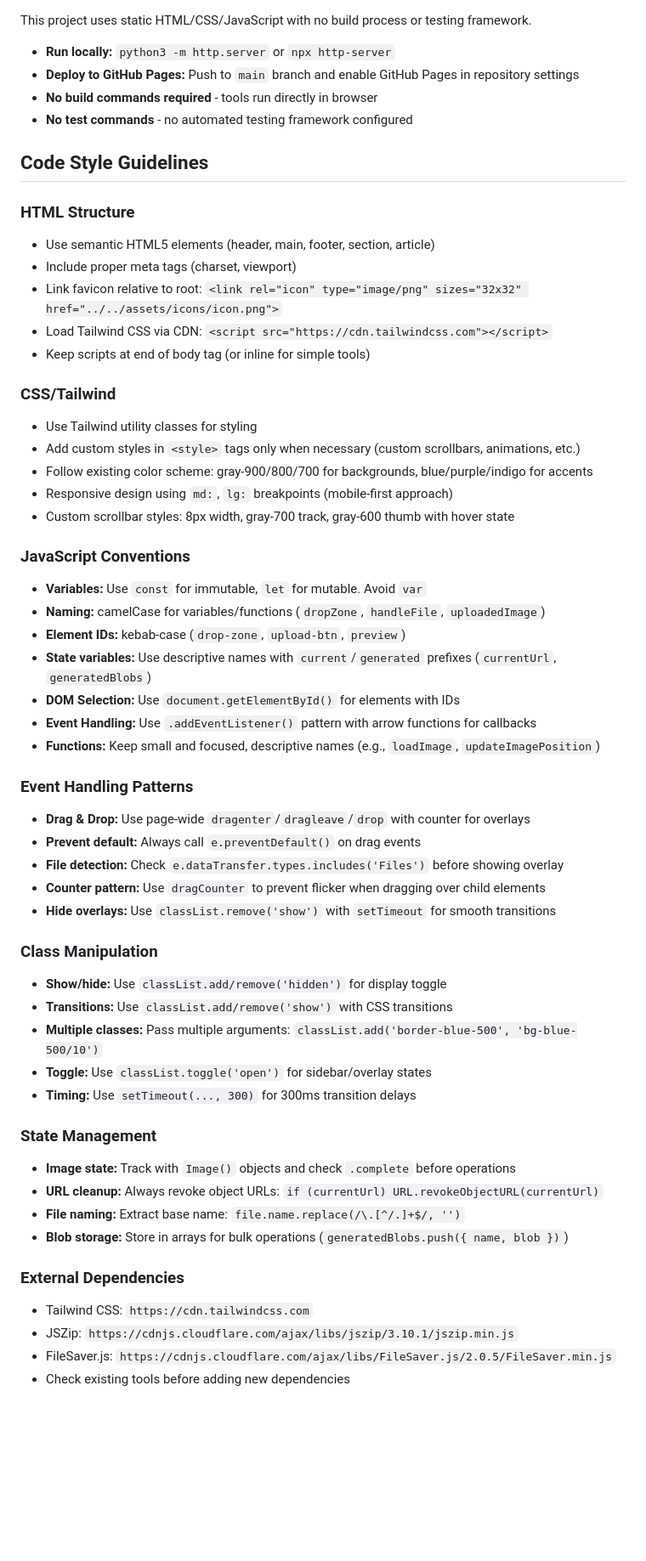
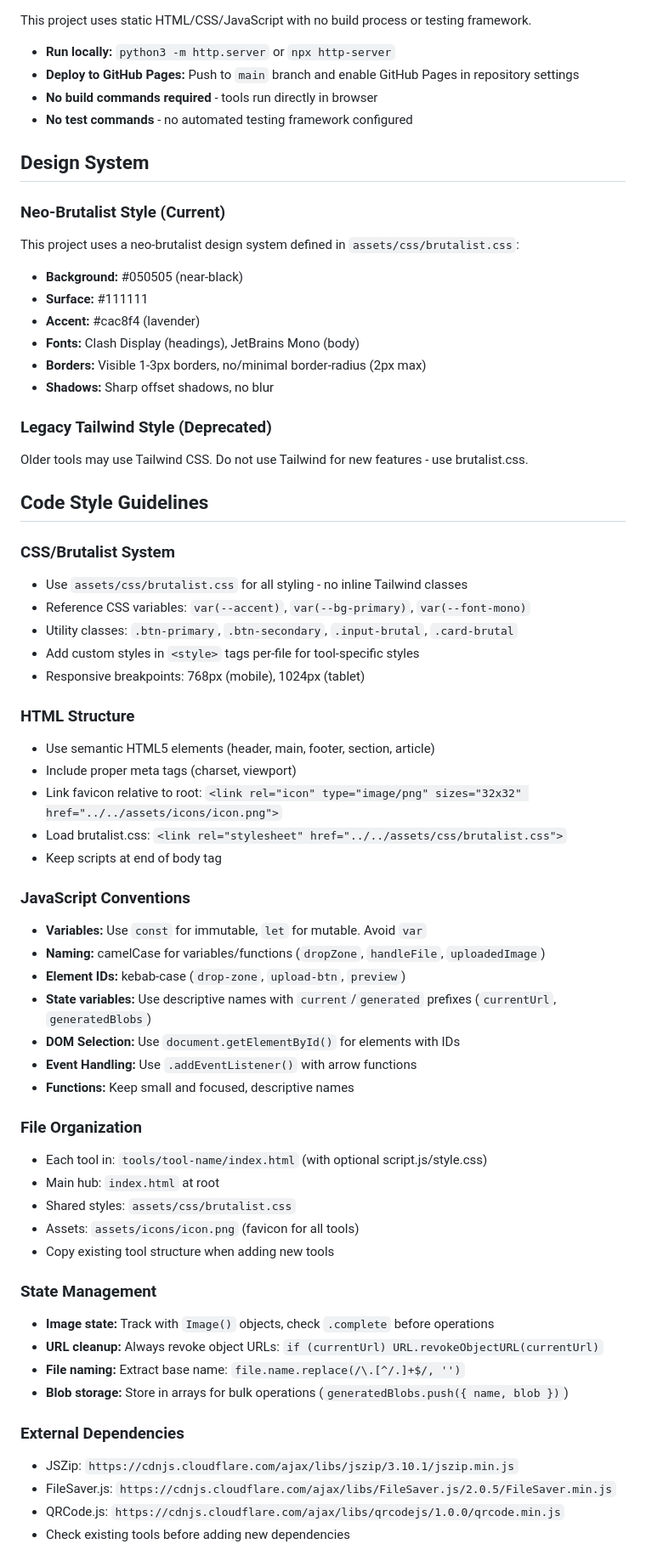
Before and after one commit to KaiSingL/toolbox, a Markdown page: AGENTS.md, the part around one of its changes. Shown at 85% size. GitHub-like rendering; blank space fills up the shorter version.

Commit message:
update agent.md

```diff
--- a/AGENTS.md
+++ b/AGENTS.md
@@ -9,21 +9,35 @@ This project uses static HTML/CSS/JavaScript with no build process or testing fr
 - **No build commands required** - tools run directly in browser
 - **No test commands** - no automated testing framework configured
 
+## Design System
+
+### Neo-Brutalist Style (Current)
+This project uses a neo-brutalist design system defined in `assets/css/brutalist.css`:
+- **Background:** #050505 (near-black)
+- **Surface:** #111111
+- **Accent:** #cac8f4 (lavender)
+- **Fonts:** Clash Display (headings), JetBrains Mono (body)
+- **Borders:** Visible 1-3px borders, no/minimal border-radius (2px max)
+- **Shadows:** Sharp offset shadows, no blur
+
+### Legacy Tailwind Style (Deprecated)
+Older tools may use Tailwind CSS. Do not use Tailwind for new features - use brutalist.css.
+
 ## Code Style Guidelines
+
+### CSS/Brutalist System
+- Use `assets/css/brutalist.css` for all styling - no inline Tailwind classes
+- Reference CSS variables: `var(--accent)`, `var(--bg-primary)`, `var(--font-mono)`
+- Utility classes: `.btn-primary`, `.btn-secondary`, `.input-brutal`, `.card-brutal`
+- Add custom styles in `<style>` tags per-file for tool-specific styles
+- Responsive breakpoints: 768px (mobile), 1024px (tablet)
 
 ### HTML Structure
 - Use semantic HTML5 elements (header, main, footer, section, article)
 - Include proper meta tags (charset, viewport)
 - Link favicon relative to root: `<link rel="icon" type="image/png" sizes="32x32" href="../../assets/icons/icon.png">`
-- Load Tailwind CSS via CDN: `<script src="https://cdn.tailwindcss.com"></script>`
-- Keep scripts at end of body tag (or inline for simple tools)
-
-### CSS/Tailwind
-- Use Tailwind utility classes for styling
-- Add custom styles in `<style>` tags only when necessary (custom scrollbars, animations, etc.)
-- Follow existing color scheme: gray-900/800/700 for backgrounds, blue/purple/indigo for accents
-- Responsive design using `md:`, `lg:` breakpoints (mobile-first approach)
-- Custom scrollbar styles: 8px width, gray-700 track, gray-600 thumb with hover state
+- Load brutalist.css: `<link rel="stylesheet" href="../../assets/css/brutalist.css">`
+- Keep scripts at end of body tag
 
 ### JavaScript Conventions
 - **Variables:** Use `const` for immutable, `let` for mutable. Avoid `var`
@@ -31,32 +45,25 @@ This project uses static HTML/CSS/JavaScript with no build process or testing fr
 - **Element IDs:** kebab-case (`drop-zone`, `upload-btn`, `preview`)
 - **State variables:** Use descriptive names with `current`/`generated` prefixes (`currentUrl`, `generatedBlobs`)
 - **DOM Selection:** Use `document.getElementById()` for elements with IDs
-- **Event Handling:** Use `.addEventListener()` pattern with arrow functions for callbacks
-- **Functions:** Keep small and focused, descriptive names (e.g., `loadImage`, `updateImagePosition`)
+- **Event Handling:** Use `.addEventListener()` with arrow functions
+- **Functions:** Keep small and focused, descriptive names
 
-### Event Handling Patterns
-- **Drag & Drop:** Use page-wide `dragenter`/`dragleave`/`drop` with counter for overlays
-- **Prevent default:** Always call `e.preventDefault()` on drag events
-- **File detection:** Check `e.dataTransfer.types.includes('Files')` before showing overlay
-- **Counter pattern:** Use `dragCounter` to prevent flicker when dragging over child elements
-- **Hide overlays:** Use `classList.remove('show')` with `setTimeout` for smooth transitions
-
-### Class Manipulation
-- **Show/hide:** Use `classList.add/remove('hidden')` for display toggle
-- **Transitions:** Use `classList.add/remove('show')` with CSS transitions
-- **Multiple classes:** Pass multiple arguments: `classList.add('border-blue-500', 'bg-blue-500/10')`
-- **Toggle:** Use `classList.toggle('open')` for sidebar/overlay states
-- **Timing:** Use `setTimeout(..., 300)` for 300ms transition delays
+### File Organization
+- Each tool in: `tools/tool-name/index.html` (with optional script.js/style.css)
+- Main hub: `index.html` at root
+- Shared styles: `assets/css/brutalist.css`
+- Assets: `assets/icons/icon.png` (favicon for all tools)
+- Copy existing tool structure when adding new tools
 
 ### State Management
-- **Image state:** Track with `Image()` objects and check `.complete` before operations
+- **Image state:** Track with `Image()` objects, check `.complete` before operations
 - **URL cleanup:** Always revoke object URLs: `if (currentUrl) URL.revokeObjectURL(currentUrl)`
 - **File naming:** Extract base name: `file.name.replace(/\.[^/.]+$/, '')`
 - **Blob storage:** Store in arrays for bulk operations (`generatedBlobs.push({ name, blob })`)
 
 ### External Dependencies
-- Tailwind CSS: `https://cdn.tailwindcss.com`
 - JSZip: `https://cdnjs.cloudflare.com/ajax/libs/jszip/3.10.1/jszip.min.js`
 - FileSaver.js: `https://cdnjs.cloudflare.com/ajax/libs/FileSaver.js/2.0.5/FileSaver.min.js`
+- QRCode.js: `https://cdnjs.cloudflare.com/ajax/libs/qrcodejs/1.0.0/qrcode.min.js`
 - Check existing tools before adding new dependencies
 
```
Also changed, not shown: other parts of AGENTS.md (+23 -67 lines).
